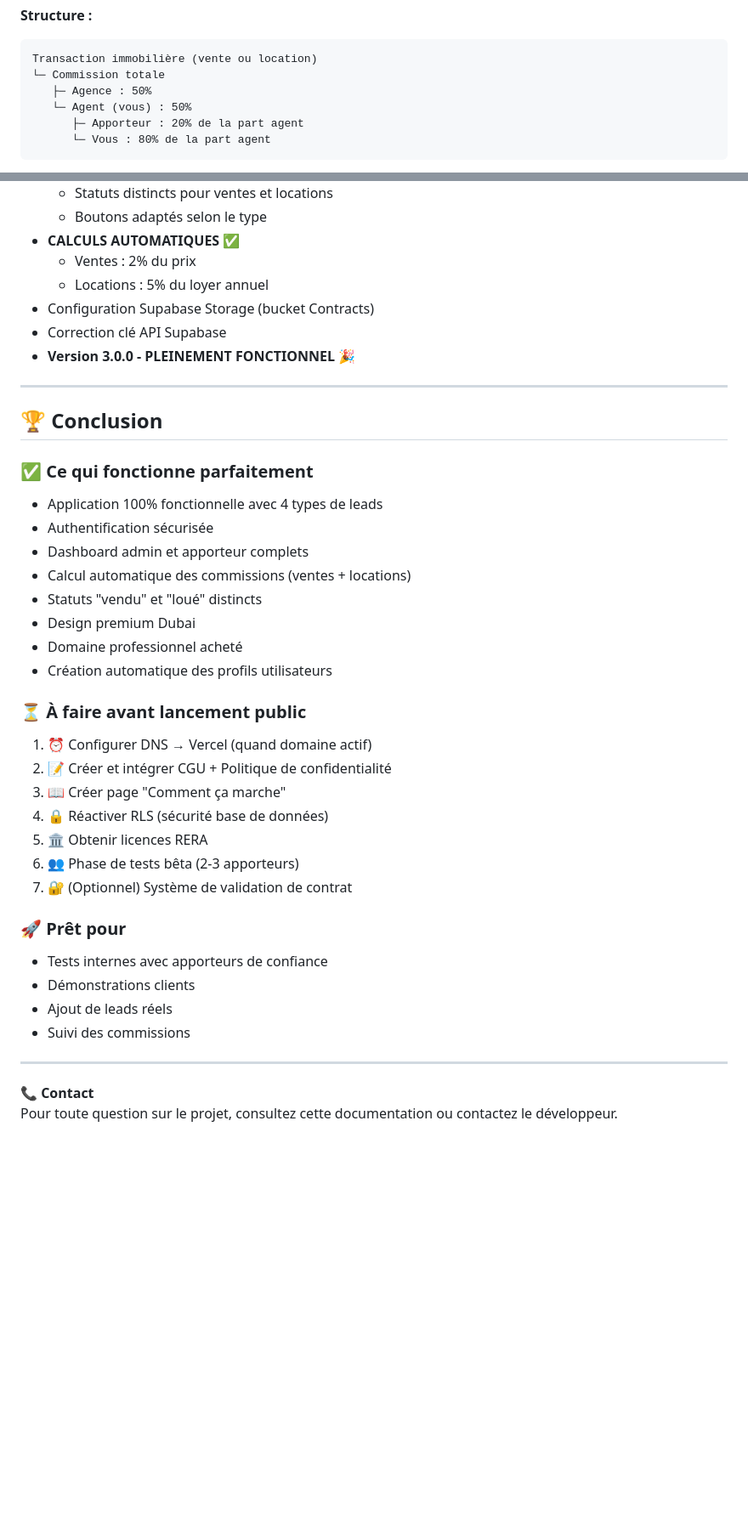
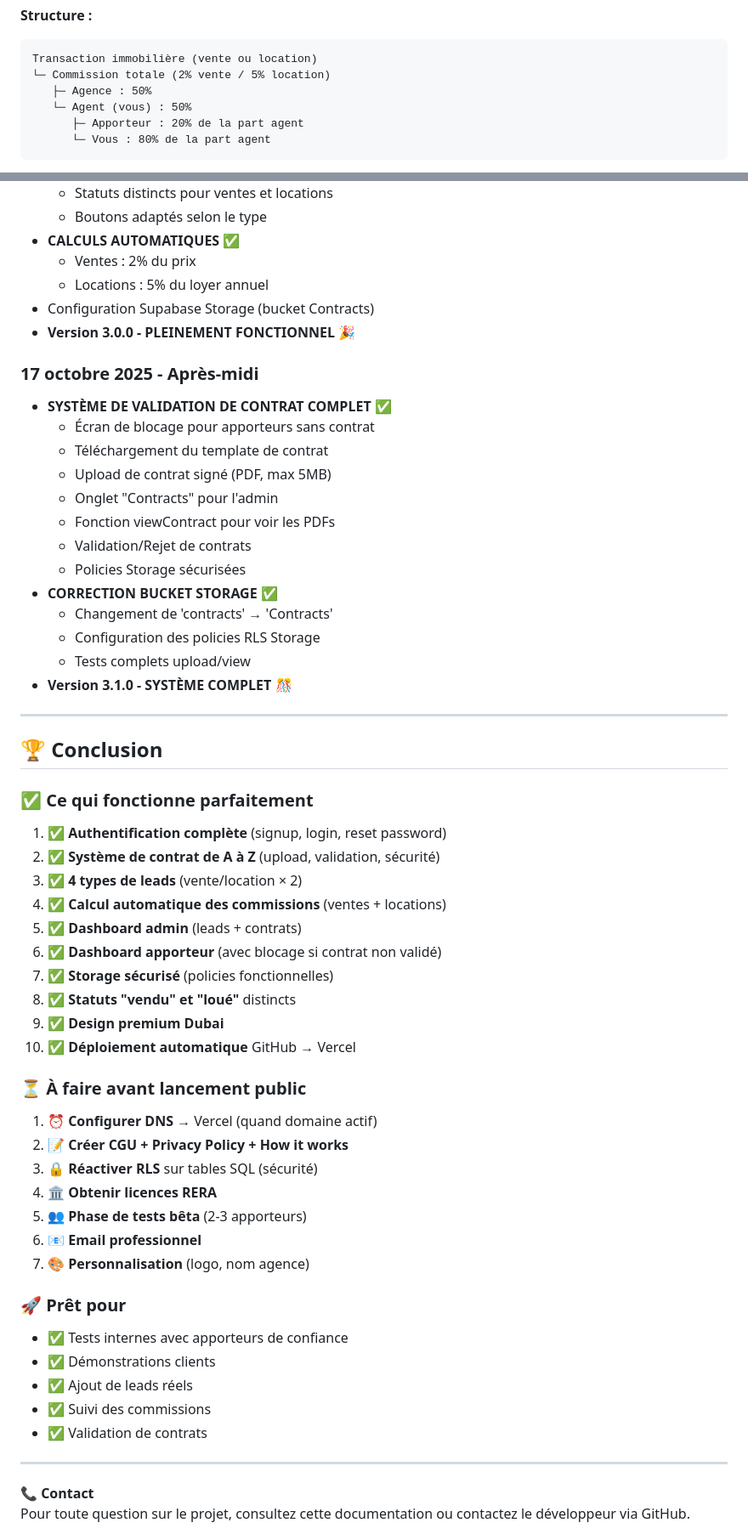
Before and after one commit to KdC98/Real-Estate-Referrer, a Markdown page: README.md, 2 parts joined by grey strips. Shown at 85% size. GitHub-like rendering; blank space fills up the shorter version.

````diff
--- a/README.md
+++ b/README.md
@@ -72,7 +98,7 @@ L'application gère maintenant 4 types de leads distincts :
 **Structure :**
 ```
 Transaction immobilière (vente ou location)
-└─ Commission totale
+└─ Commission totale (2% vente / 5% location)
    ├─ Agence : 50%
    └─ Agent (vous) : 50%
       ├─ Apporteur : 20% de la part agent
@@ -540,40 +580,60 @@ ORDER BY total_commission DESC;
   - Ventes : 2% du prix
   - Locations : 5% du loyer annuel
 - Configuration Supabase Storage (bucket Contracts)
-- Correction clé API Supabase
 - **Version 3.0.0 - PLEINEMENT FONCTIONNEL** 🎉
+
+### 17 octobre 2025 - Après-midi
+- **SYSTÈME DE VALIDATION DE CONTRAT COMPLET** ✅
+  - Écran de blocage pour apporteurs sans contrat
+  - Téléchargement du template de contrat
+  - Upload de contrat signé (PDF, max 5MB)
+  - Onglet "Contracts" pour l'admin
+  - Fonction viewContract pour voir les PDFs
+  - Validation/Rejet de contrats
+  - Policies Storage sécurisées
+- **CORRECTION BUCKET STORAGE** ✅
+  - Changement de 'contracts' → 'Contracts'
+  - Configuration des policies RLS Storage
+  - Tests complets upload/view
+- **Version 3.1.0 - SYSTÈME COMPLET** 🎊
 
 ---
 
 ## 🏆 Conclusion
 
 ### ✅ Ce qui fonctionne parfaitement
-- Application 100% fonctionnelle avec 4 types de leads
-- Authentification sécurisée
-- Dashboard admin et apporteur complets
-- Calcul automatique des commissions (ventes + locations)
-- Statuts "vendu" et "loué" distincts
-- Design premium Dubai
-- Domaine professionnel acheté
-- Création automatique des profils utilisateurs
+
+1. ✅ **Authentification complète** (signup, login, reset password)
+2. ✅ **Système de contrat de A à Z** (upload, validation, sécurité)
+3. ✅ **4 types de leads** (vente/location × 2)
+4. ✅ **Calcul automatique des commissions** (ventes + locations)
+5. ✅ **Dashboard admin** (leads + contrats)
+6. ✅ **Dashboard apporteur** (avec blocage si contrat non validé)
+7. ✅ **Storage sécurisé** (policies fonctionnelles)
+8. ✅ **Statuts "vendu" et "loué"** distincts
+9. ✅ **Design premium Dubai**
+10. ✅ **Déploiement automatique** GitHub → Vercel
 
 ### ⏳ À faire avant lancement public
-1. ⏰ Configurer DNS → Vercel (quand domaine actif)
-2. 📝 Créer et intégrer CGU + Politique de confidentialité
-3. 📖 Créer page "Comment ça marche"
-4. 🔒 Réactiver RLS (sécurité base de données)
-5. 🏛️ Obtenir licences RERA
-6. 👥 Phase de tests bêta (2-3 apporteurs)
-7. 🔐 (Optionnel) Système de validation de contrat
+
+1. ⏰ **Configurer DNS** → Vercel (quand domaine actif)
+2. 📝 **Créer CGU + Privacy Policy + How it works**
+3. 🔒 **Réactiver RLS** sur tables SQL (sécurité)
+4. 🏛️ **Obtenir licences RERA**
+5. 👥 **Phase de tests bêta** (2-3 apporteurs)
+6. 📧 **Email professionnel**
+7. 🎨 **Personnalisation** (logo, nom agence)
 
 ### 🚀 Prêt pour
-- Tests internes avec apporteurs de confiance
-- Démonstrations clients
-- Ajout de leads réels
-- Suivi des commissions
+
+- ✅ Tests internes avec apporteurs de confiance
+- ✅ Démonstrations clients
+- ✅ Ajout de leads réels
+- ✅ Suivi des commissions
+- ✅ Validation de contrats
 
 ---
 
 **📞 Contact**
-Pour toute question sur le projet, consultez cette documentation ou contactez le développeur.
+Pour toute question sur le projet, consultez cette documentation ou contactez le développeur via GitHub.
 
````
Also changed, not shown: other parts of README.md (+173 -116 lines).
